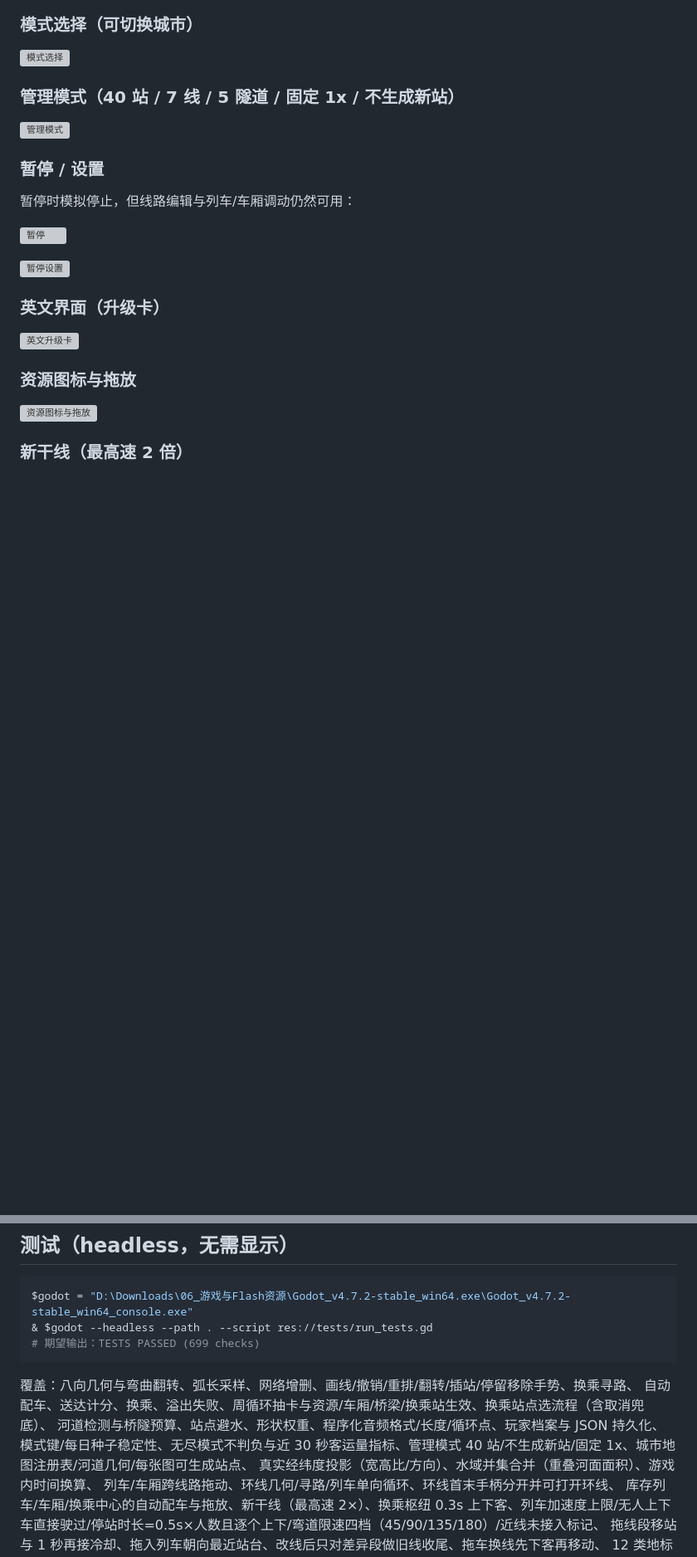
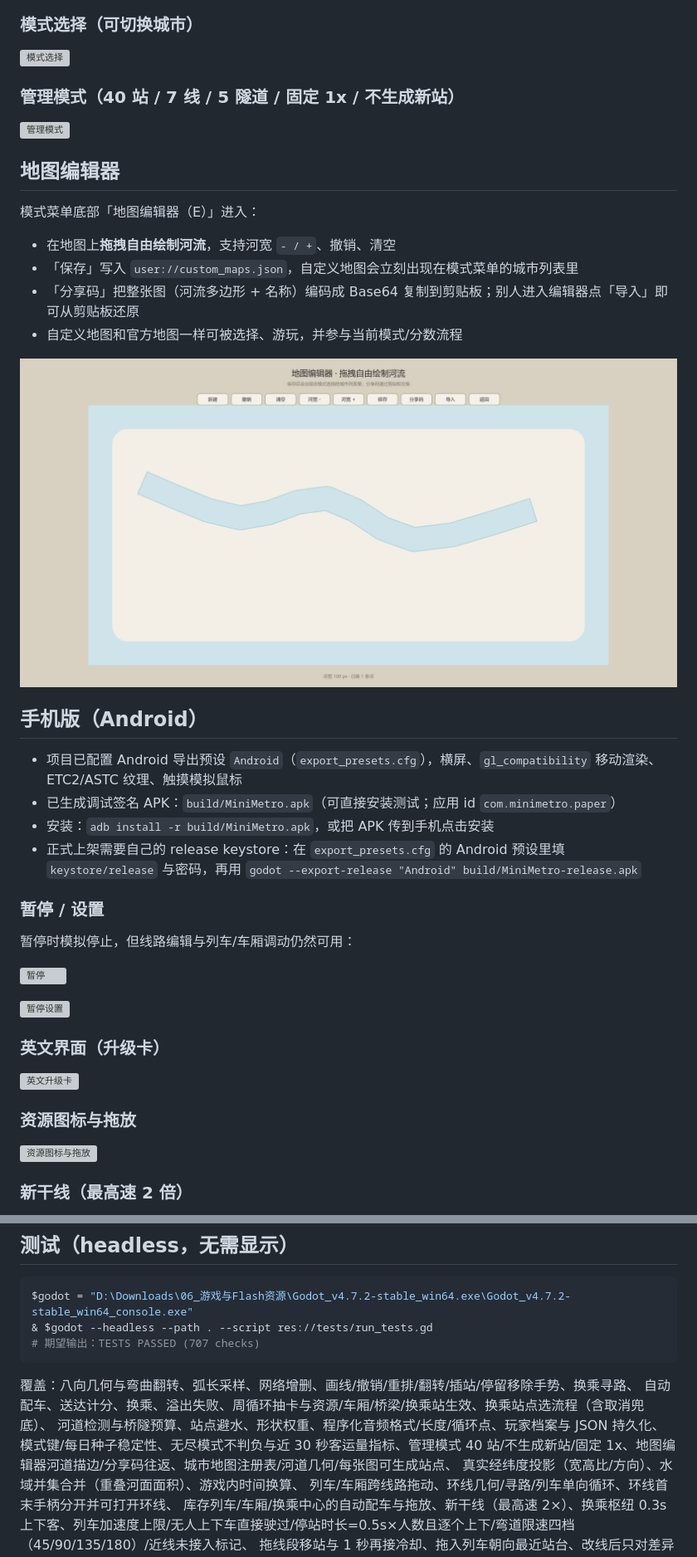
Before and after one commit to 3844775306-code/minimetro, a Markdown page: README.md, 2 parts joined by grey strips. Shown at 83% size. Rendered like a GitHub page; pictures changed too: docs/images/editor.png (added); blank space fills up the shorter version; grey boxes are pictures that could not be loaded.

Commit message:
Add map editor with shareable custom maps; Android APK export
- Map editor module (map_editor/map_editor.tscn): drag to draw river centerlines,
  width controls, undo/clear, save into user://custom_maps.json, Base64 share
  code copy/import via clipboard, back to menu. Custom maps are loaded into
  CityMaps after a reload and appear in the city selector.
- CustomMapStore handles serialization, share-code roundtrip and CityMap
  conversion; CityMaps.all() appends custom maps; editor entrance added to the
  mode menu (button + E).
- Mobile: project configured landscape, touch->mouse emulation, mobile renderer
  gl_compatibility while desktop keeps forward_plus, ETC2/ASTC enabled; Android
  debug export preset added and build/MiniMetro.apk produced (debug-signed,
  package com.minimetro.paper).
- tests: 707 checks (editor band, share code roundtrip, custom CityMap).
- editor/menu screenshots refreshed; no Windows export.

````diff
--- a/README.md
+++ b/README.md
@@ -162,6 +162,24 @@
 
 ![管理模式](docs/images/manager.png)
 
+## 地图编辑器
+
+模式菜单底部「地图编辑器（E）」进入：
+
+- 在地图上**拖拽自由绘制河流**，支持河宽 `- / +`、撤销、清空
+- 「保存」写入 `user://custom_maps.json`，自定义地图会立刻出现在模式菜单的城市列表里
+- 「分享码」把整张图（河流多边形 + 名称）编码成 Base64 复制到剪贴板；别人进入编辑器点「导入」即可从剪贴板还原
+- 自定义地图和官方地图一样可被选择、游玩，并参与当前模式/分数流程
+
+![地图编辑器](docs/images/editor.png)
+
+## 手机版（Android）
+
+- 项目已配置 Android 导出预设 `Android`（`export_presets.cfg`），横屏、`gl_compatibility` 移动渲染、ETC2/ASTC 纹理、触摸模拟鼠标
+- 已生成调试签名 APK：`build/MiniMetro.apk`（可直接安装测试；应用 id `com.minimetro.paper`）
+- 安装：`adb install -r build/MiniMetro.apk`，或把 APK 传到手机点击安装
+- 正式上架需要自己的 release keystore：在 `export_presets.cfg` 的 Android 预设里填 `keystore/release` 与密码，再用 `godot --export-release "Android" build/MiniMetro-release.apk`
+
 ### 暂停 / 设置
 
 暂停时模拟停止，但线路编辑与列车/车厢调动仍然可用：
@@ -276,13 +294,13 @@ $godot = "D:\Downloads\06_游戏与Flash资源\Godot_v4.7.2-stable_win64.exe\God
 ```powershell
 $godot = "D:\Downloads\06_游戏与Flash资源\Godot_v4.7.2-stable_win64.exe\Godot_v4.7.2-stable_win64_console.exe"
 & $godot --headless --path . --script res://tests/run_tests.gd
-# 期望输出：TESTS PASSED (699 checks)
+# 期望输出：TESTS PASSED (707 checks)
 ```
 
 覆盖：八向几何与弯曲翻转、弧长采样、网络增删、画线/撤销/重排/翻转/插站/停留移除手势、换乘寻路、
 自动配车、送达计分、换乘、溢出失败、周循环抽卡与资源/车厢/桥梁/换乘站生效、换乘站点选流程（含取消兜底）、
 河道检测与桥隧预算、站点避水、形状权重、程序化音频格式/长度/循环点、玩家档案与 JSON 持久化、
-模式键/每日种子稳定性、无尽模式不判负与近 30 秒客运量指标、管理模式 40 站/不生成新站/固定 1x、城市地图注册表/河道几何/每张图可生成站点、
+模式键/每日种子稳定性、无尽模式不判负与近 30 秒客运量指标、管理模式 40 站/不生成新站/固定 1x、地图编辑器河道描边/分享码往返、城市地图注册表/河道几何/每张图可生成站点、
 真实经纬度投影（宽高比/方向）、水域并集合并（重叠河面面积）、游戏内时间换算、
 列车/车厢跨线路拖动、环线几何/寻路/列车单向循环、环线首末手柄分开并可打开环线、
 库存列车/车厢/换乘中心的自动配车与拖放、新干线（最高速 2×）、换乘枢纽 0.3s 上下客、列车加速度上限/无人上下车直接驶过/停站时长=0.5s×人数且逐个上下/弯道限速四档（45/90/135/180）/近线未接入标记、
````
Also changed, not shown: other parts of README.md (+3 -1 lines), docs/设计方案.md (+1 -1 lines), 15 other files.
